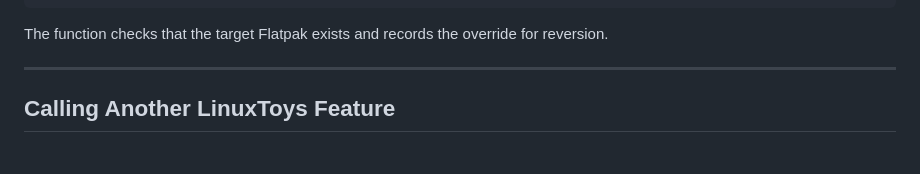
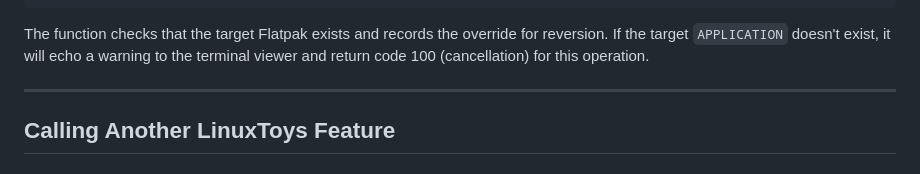
Before and after one commit to psygreg/linuxtoys-devportal, a Markdown page: docs/content/corelibraries.en.md, the part around the change. Drawn GitHub-style.

Commit message:
update docs: flatpak_override behaviour

````diff
--- a/docs/content/corelibraries.en.md
+++ b/docs/content/corelibraries.en.md
@@ -1922,7 +1922,7 @@ talk-name
 talk-dbus
 ```
 
-The function checks that the target Flatpak exists and records the override for reversion.
+The function checks that the target Flatpak exists and records the override for reversion. If the target `APPLICATION` doesn't exist, it will echo a warning to the terminal viewer and return code 100 (cancellation) for this operation.
 
 ---
 
````
Also changed, not shown: docs/content/corelibraries.br.md (+1 -1 lines).
